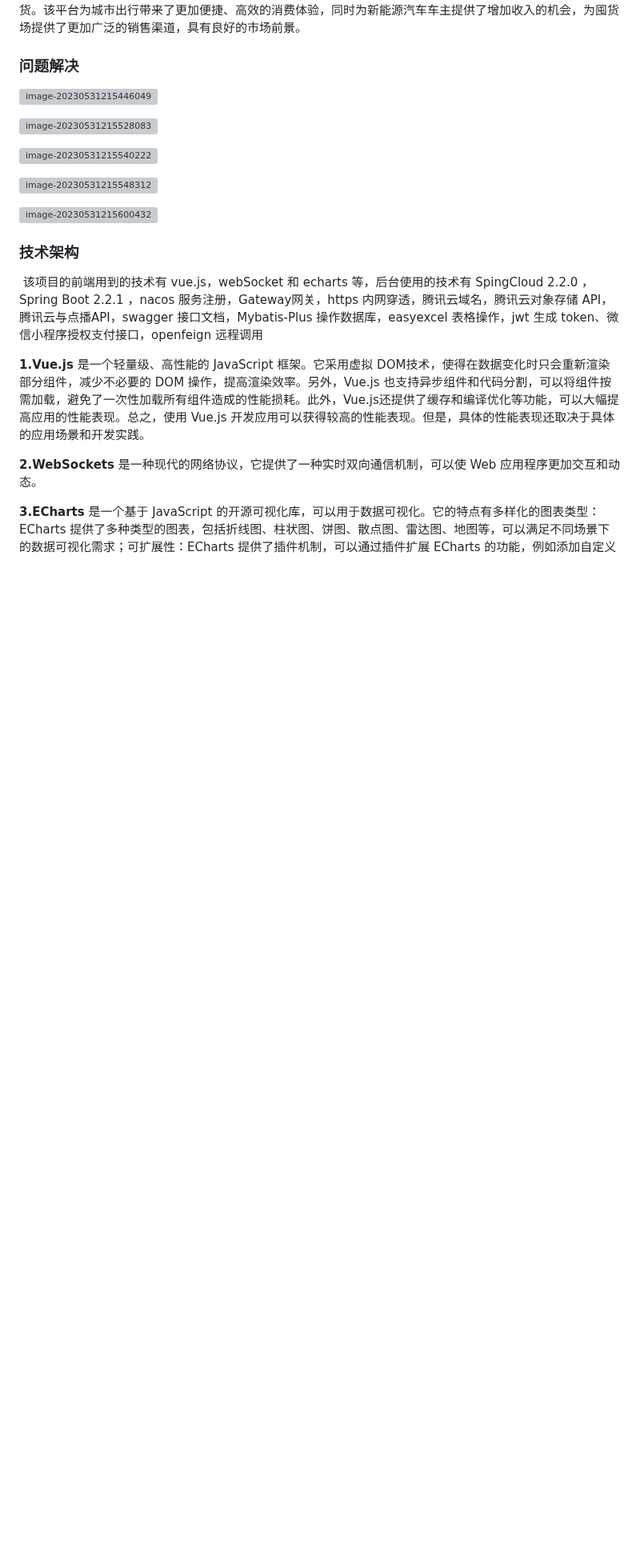
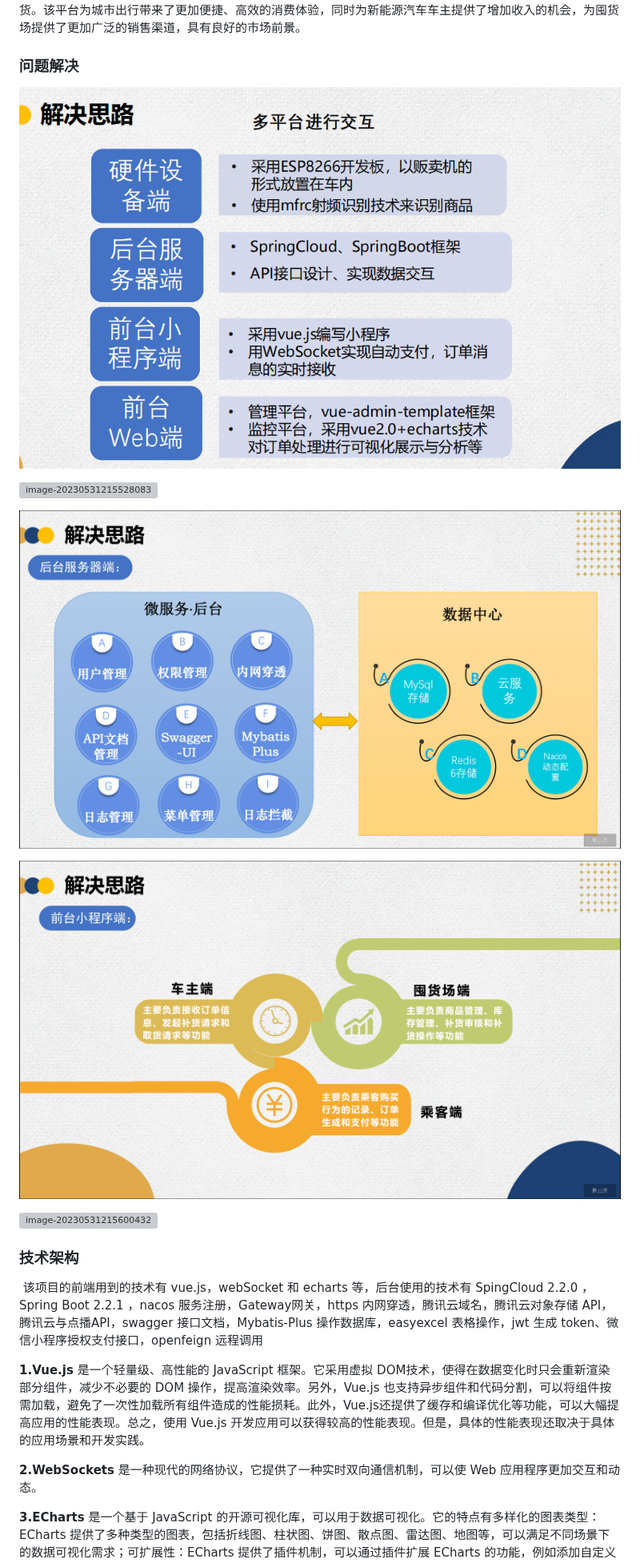
Before and after one commit to Ja-Moarnt/JaMorant_lsz_SSM, a Markdown page: README.md, the part around one of its changes. Shown at 80% size. Drawn GitHub-style; blank space fills up the shorter version; grey boxes are pictures that could not be loaded.

```diff
--- a/README.md
+++ b/README.md
@@ -20,5 +20,5 @@
 
 ### 问题解决
 
-![image-20230531215446049](ss_readme_Images\image-20230531215446049.png)
+![image-20230531215446049](ss_readme_Images/image-20230531215446049.png)
 
@@ -26,5 +26,5 @@
 
-![image-20230531215540222](ss_readme_Images\image-20230531215540222.png)
+![image-20230531215540222](ss_readme_Images/image-20230531215540222.png)
 
-![image-20230531215548312](ss_readme_Images\image-20230531215548312.png)
+![image-20230531215548312](ss_readme_Images/image-20230531215548312.png)
 
```
Also changed, not shown: other parts of README.md (+5 -5 lines).
